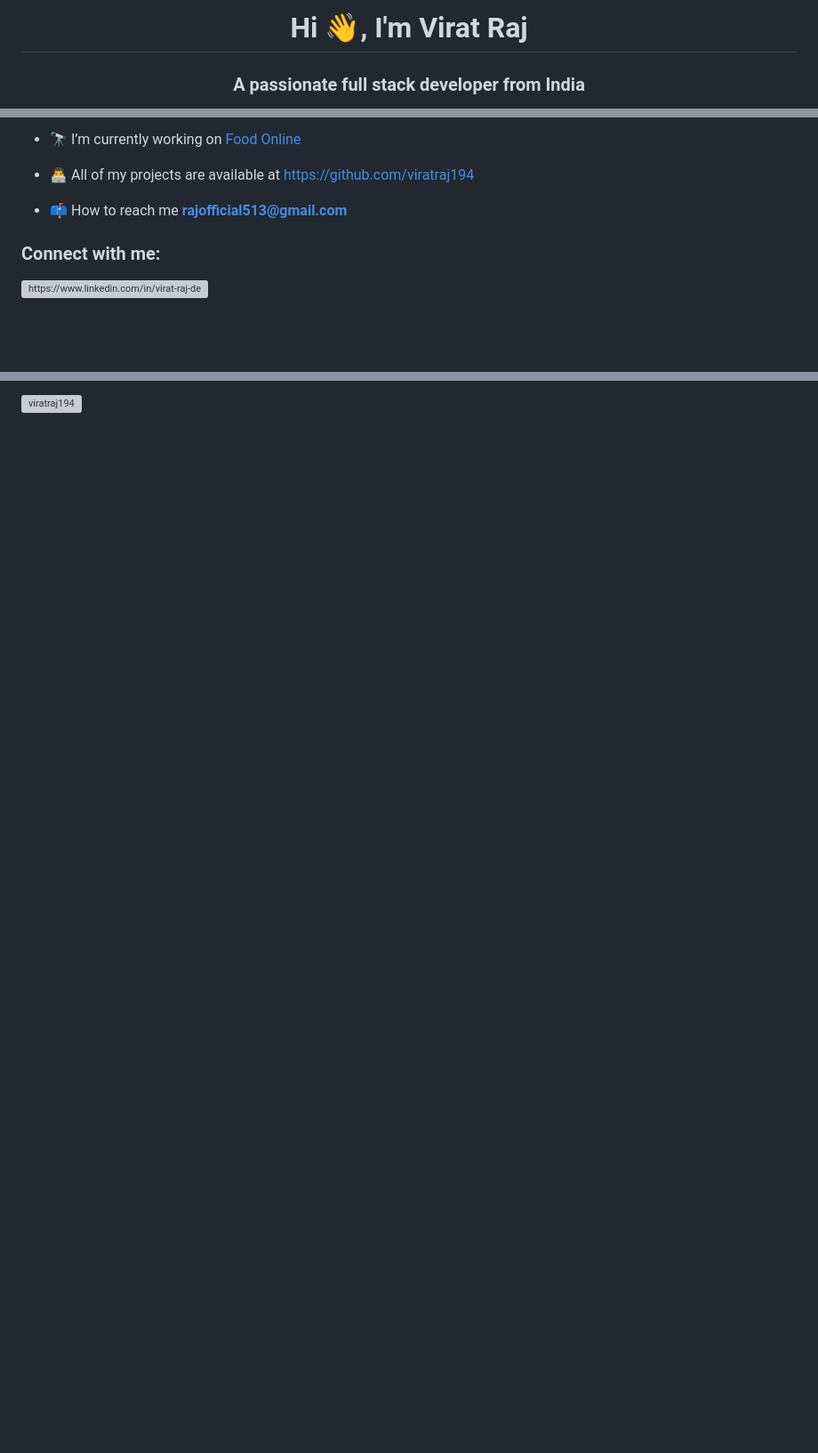
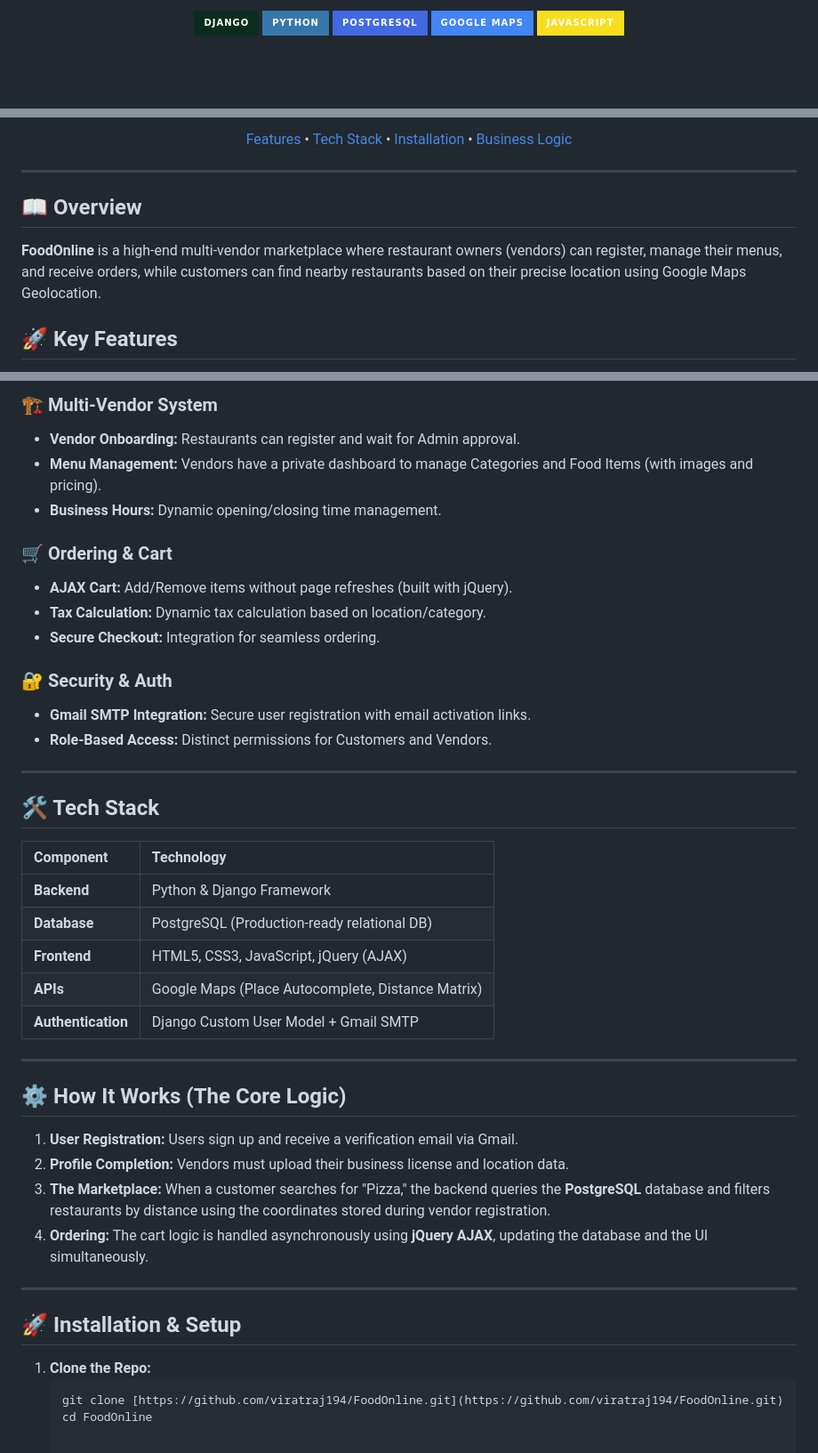
Before and after one commit to viratraj194/foodOnline, a Markdown page: README.md, 3 parts joined by grey strips. Shown at 89% size. Rendered like a GitHub page; badges without logos; blank space fills up the shorter version; grey boxes are pictures that could not be loaded.

````diff
--- a/README.md
+++ b/README.md
@@ -1,3 +1,7 @@
-<h1 align="center">Hi 👋, I'm Virat Raj</h1>
-<h3 align="center">A passionate full stack developer from India</h3>
+<div align="center">
+  <img src="https://img.shields.io/badge/Django-092E20?style=for-the-badge&logo=django&logoColor=white" />
+  <img src="https://img.shields.io/badge/Python-3776AB?style=for-the-badge&logo=python&logoColor=white" />
+  <img src="https://img.shields.io/badge/PostgreSQL-4169E1?style=for-the-badge&logo=postgresql&logoColor=white" />
+  <img src="https://img.shields.io/badge/Google_Maps-4285F4?style=for-the-badge&logo=google-maps&logoColor=white" />
+  <img src="https://img.shields.io/badge/JavaScript-F7DF1E?style=for-the-badge&logo=javascript&logoColor=black" />
 
@@ -5,12 +11,14 @@
 
-- 🔭 I’m currently working on [Food Online](https://github.com/viratraj194/foodOnline)
+  <a href="#features">Features</a> •
+  <a href="#tech-stack">Tech Stack</a> •
+  <a href="#installation">Installation</a> •
+  <a href="#logic">Business Logic</a>
+</div>
 
-- 👨‍💻 All of my projects are available at [https://github.com/viratraj194](https://github.com/viratraj194)
+---
 
-- 📫 How to reach me **rajofficial513@gmail.com**
+## 📖 Overview
+**FoodOnline** is a high-end multi-vendor marketplace where restaurant owners (vendors) can register, manage their menus, and receive orders, while customers can find nearby restaurants based on their precise location using Google Maps Geolocation.
 
-<h3 align="left">Connect with me:</h3>
-<p align="left">
-<a href="https://linkedin.com/in/https://www.linkedin.com/in/virat-raj-dev/" target="blank"><img align="center" src="https://raw.githubusercontent.com/rahuldkjain/github-profile-readme-generator/master/src/images/icons/Social/linked-in-alt.svg" alt="https://www.linkedin.com/in/virat-raj-dev/" height="30" width="40" /></a>
-</p>
+## 🚀 Key Features
 
@@ -19,2 +28,44 @@
 
-<p><img align="center" src="https://github-readme-streak-stats.herokuapp.com/?user=viratraj194&" alt="viratraj194" /></p>
+### 🏗 Multi-Vendor System
+- **Vendor Onboarding:** Restaurants can register and wait for Admin approval.
+- **Menu Management:** Vendors have a private dashboard to manage Categories and Food Items (with images and pricing).
+- **Business Hours:** Dynamic opening/closing time management.
+
+### 🛒 Ordering & Cart
+- **AJAX Cart:** Add/Remove items without page refreshes (built with jQuery).
+- **Tax Calculation:** Dynamic tax calculation based on location/category.
+- **Secure Checkout:** Integration for seamless ordering.
+
+### 🔐 Security & Auth
+- **Gmail SMTP Integration:** Secure user registration with email activation links.
+- **Role-Based Access:** Distinct permissions for Customers and Vendors.
+
+---
+
+## 🛠 Tech Stack
+
+| Component | Technology |
+| :--- | :--- |
+| **Backend** | Python & Django Framework |
+| **Database** | PostgreSQL (Production-ready relational DB) |
+| **Frontend** | HTML5, CSS3, JavaScript, jQuery (AJAX) |
+| **APIs** | Google Maps (Place Autocomplete, Distance Matrix) |
+| **Authentication** | Django Custom User Model + Gmail SMTP |
+
+---
+
+## ⚙️ How It Works (The Core Logic)
+
+1. **User Registration:** Users sign up and receive a verification email via Gmail.
+2. **Profile Completion:** Vendors must upload their business license and location data.
+3. **The Marketplace:** When a customer searches for "Pizza," the backend queries the **PostgreSQL** database and filters restaurants by distance using the coordinates stored during vendor registration.
+4. **Ordering:** The cart logic is handled asynchronously using **jQuery AJAX**, updating the database and the UI simultaneously.
+
+---
+
+## 🚀 Installation & Setup
+
+1. **Clone the Repo:**
+   ```bash
+   git clone [https://github.com/viratraj194/FoodOnline.git](https://github.com/viratraj194/FoodOnline.git)
+   cd FoodOnline
````
Also changed, not shown: other parts of README.md (+6 -3 lines).
